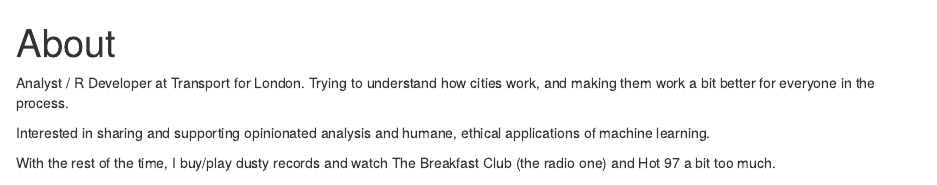
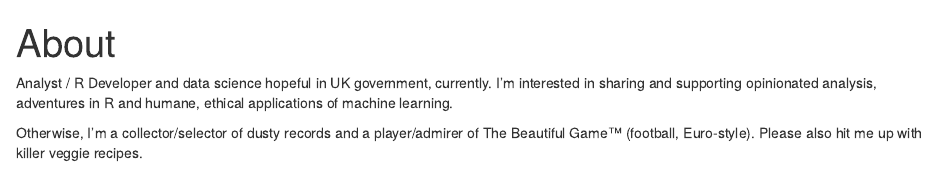
Before and after one commit to rbind/ewenme, an R Markdown document (content/about/index.Rmd): the page in a window 1100 px wide, from its top. Rendered offline with R 4.5, knitr and Pandoc, with nearby package versions; some code elsewhere in the file could not run offline.

Commit message:
update about me

````diff
--- a/content/about/index.Rmd
+++ b/content/about/index.Rmd
@@ -17,11 +17,9 @@ library(knitr)
 knitr::opts_chunk$set(echo = TRUE)
 ```
 
-Analyst / R Developer at Transport for London. Trying to understand how cities work, and making them work a bit better for everyone in the process.
+Analyst / R Developer and data science hopeful in UK government, currently. I'm interested in sharing and supporting opinionated analysis, adventures in R and humane, ethical applications of machine learning.
 
-Interested in sharing and supporting opinionated analysis and humane, ethical applications of machine learning.
-
-With the rest of the time, I buy/play dusty records and watch The Breakfast Club (the radio one) and Hot 97 a bit too much.
+Otherwise, I'm a collector/selector of dusty records and a player/admirer of The Beautiful Game&trade; (football, Euro-style). Please also hit me up with killer veggie recipes.
 
 ```{r,  echo = FALSE, message = FALSE, fig.align = "center", out.width = "90%"}
 library(magick)
````
Also changed, not shown: content/about/index.html, 4 other files.
